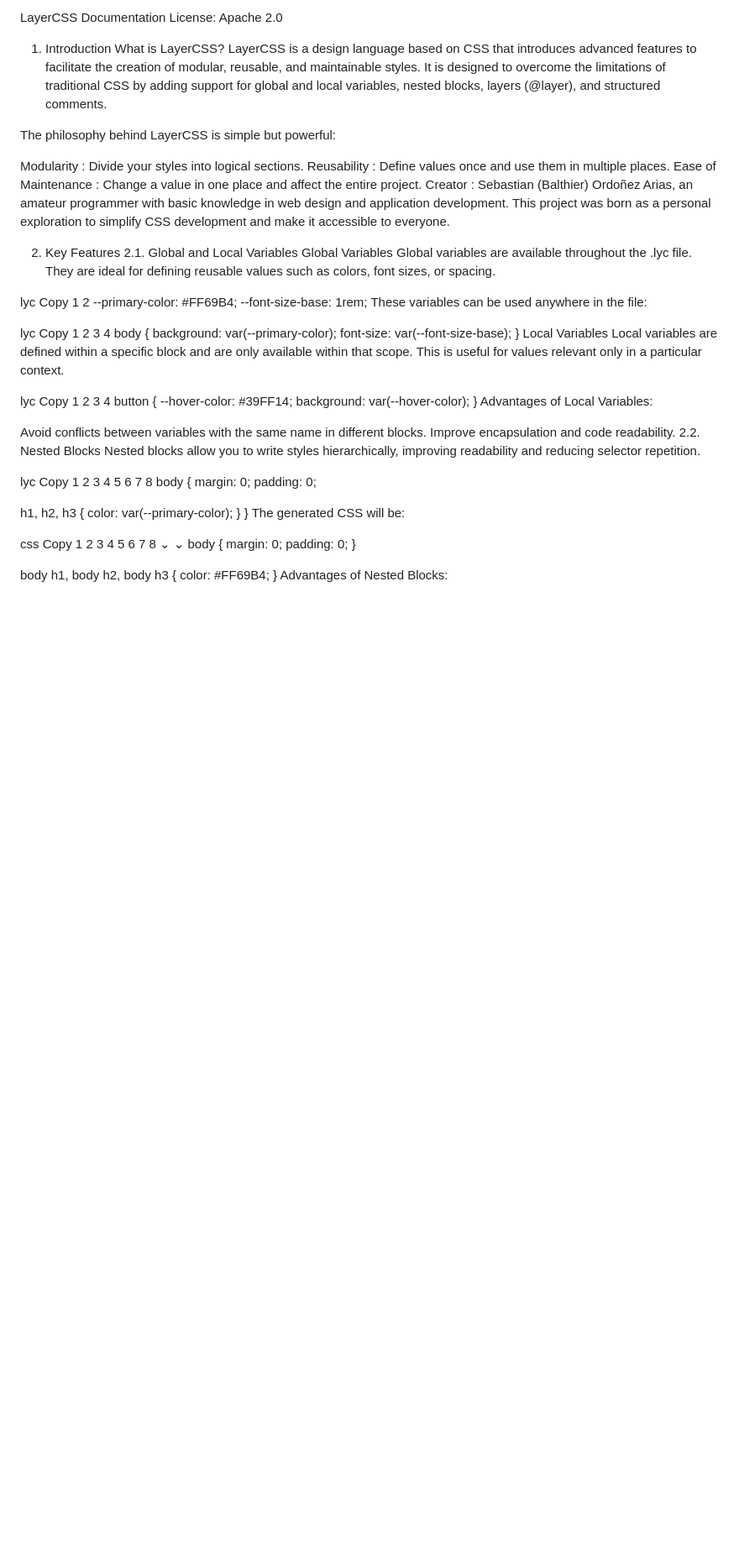
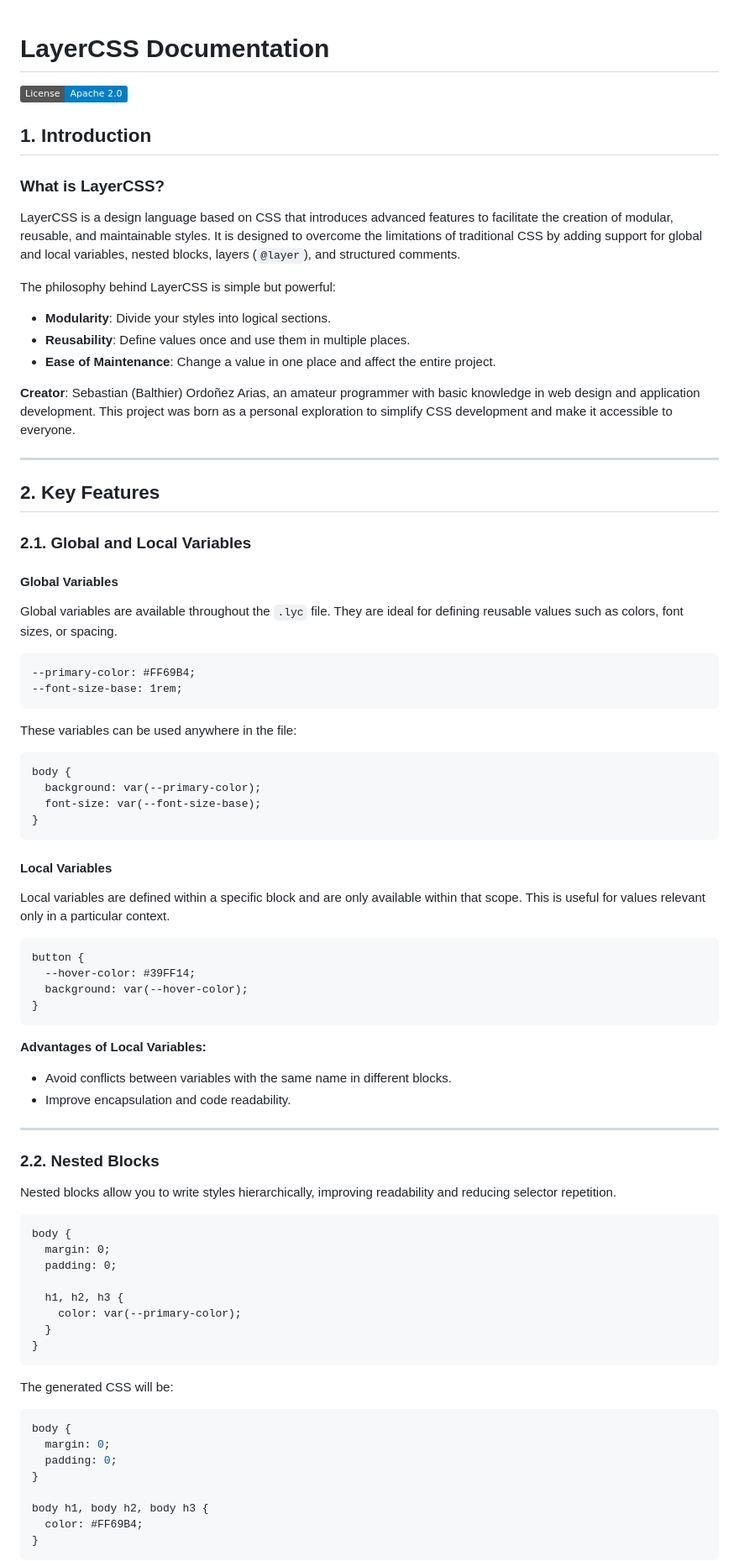
Before and after one commit to Seb3rhjck/layerCSS.lyc, a Markdown page: README.md, the part around the change printed below. Shown: that part at 84% size. Drawn GitHub-style; badges without logos; blank space fills up the shorter version.

````diff
--- a/README.md
+++ b/README.md
@@ -1,70 +1,64 @@
-LayerCSS Documentation
-License: Apache 2.0
 
-1. Introduction
-What is LayerCSS?
-LayerCSS is a design language based on CSS that introduces advanced features to facilitate the creation of modular, reusable, and maintainable styles. It is designed to overcome the limitations of traditional CSS by adding support for global and local variables, nested blocks, layers (@layer), and structured comments.
+# **LayerCSS Documentation**
+
+[![License: Apache 2.0](https://img.shields.io/badge/License-Apache_2.0-blue.svg)](https://www.apache.org/licenses/LICENSE-2.0)
+
+## **1. Introduction**
+
+### **What is LayerCSS?**
+LayerCSS is a design language based on CSS that introduces advanced features to facilitate the creation of modular, reusable, and maintainable styles. It is designed to overcome the limitations of traditional CSS by adding support for global and local variables, nested blocks, layers (`@layer`), and structured comments.
 
 The philosophy behind LayerCSS is simple but powerful:
+- **Modularity**: Divide your styles into logical sections.
+- **Reusability**: Define values once and use them in multiple places.
+- **Ease of Maintenance**: Change a value in one place and affect the entire project.
 
-Modularity : Divide your styles into logical sections.
-Reusability : Define values once and use them in multiple places.
-Ease of Maintenance : Change a value in one place and affect the entire project.
-Creator : Sebastian (Balthier) Ordoñez Arias, an amateur programmer with basic knowledge in web design and application development. This project was born as a personal exploration to simplify CSS development and make it accessible to everyone.
+**Creator**: Sebastian (Balthier) Ordoñez Arias, an amateur programmer with basic knowledge in web design and application development. This project was born as a personal exploration to simplify CSS development and make it accessible to everyone.
 
-2. Key Features
-2.1. Global and Local Variables
-Global Variables
-Global variables are available throughout the .lyc file. They are ideal for defining reusable values such as colors, font sizes, or spacing.
+---
 
-lyc
-Copy
-1
-2
+## **2. Key Features**
+
+### **2.1. Global and Local Variables**
+
+#### **Global Variables**
+Global variables are available throughout the `.lyc` file. They are ideal for defining reusable values such as colors, font sizes, or spacing.
+
+```lyc
 --primary-color: #FF69B4;
 --font-size-base: 1rem;
+```
+
 These variables can be used anywhere in the file:
 
-lyc
-Copy
-1
-2
-3
-4
+```lyc
 body {
   background: var(--primary-color);
   font-size: var(--font-size-base);
 }
-Local Variables
+```
+
+#### **Local Variables**
 Local variables are defined within a specific block and are only available within that scope. This is useful for values relevant only in a particular context.
 
-lyc
-Copy
-1
-2
-3
-4
+```lyc
 button {
   --hover-color: #39FF14;
   background: var(--hover-color);
 }
-Advantages of Local Variables:
+```
 
-Avoid conflicts between variables with the same name in different blocks.
-Improve encapsulation and code readability.
-2.2. Nested Blocks
+**Advantages of Local Variables:**
+- Avoid conflicts between variables with the same name in different blocks.
+- Improve encapsulation and code readability.
+
+---
+
+### **2.2. Nested Blocks**
+
 Nested blocks allow you to write styles hierarchically, improving readability and reducing selector repetition.
 
-lyc
-Copy
-1
-2
-3
-4
-5
-6
-7
-8
+```lyc
 body {
   margin: 0;
   padding: 0;
@@ -73,20 +67,11 @@ body {
     color: var(--primary-color);
   }
 }
+```
+
 The generated CSS will be:
 
-css
-Copy
-1
-2
-3
-4
-5
-6
-7
-8
-⌄
-⌄
+```css
 body {
   margin: 0;
   padding: 0;
@@ -95,5 +80,5 @@ body {
 body h1, body h2, body h3 {
   color: #FF69B4;
 }
-Advantages of Nested Blocks:
+```
 
````
Also changed, not shown: other parts of README.md (+92 -175 lines).
